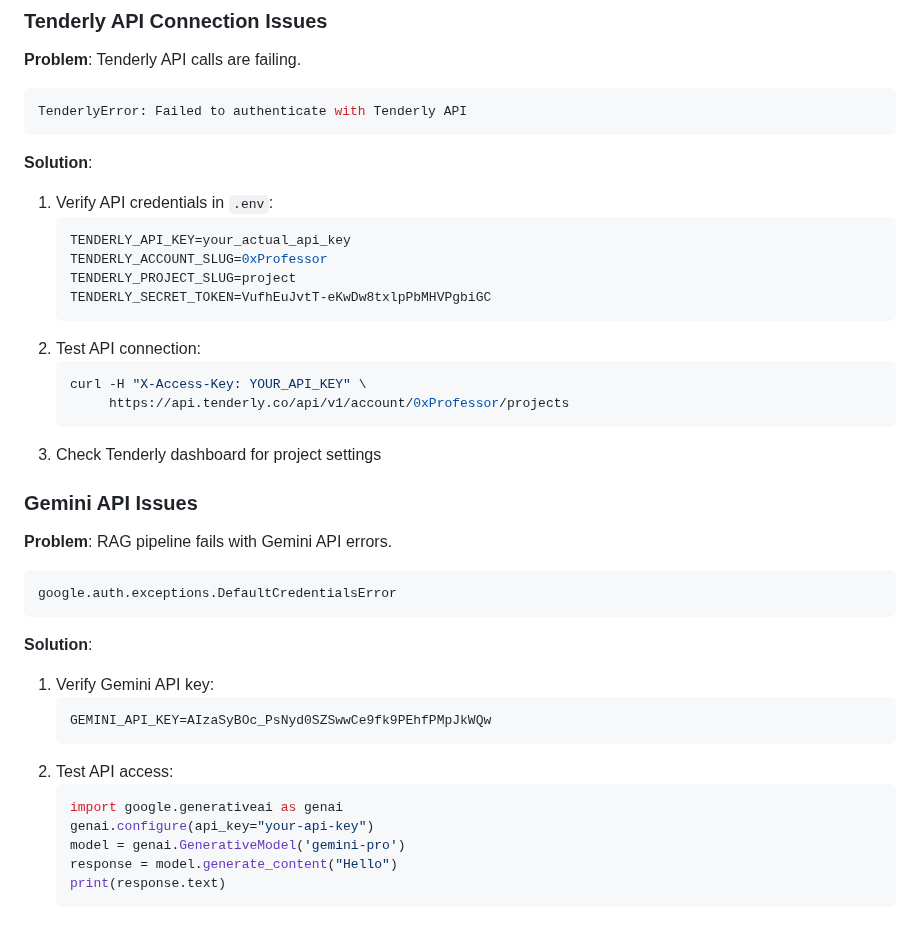
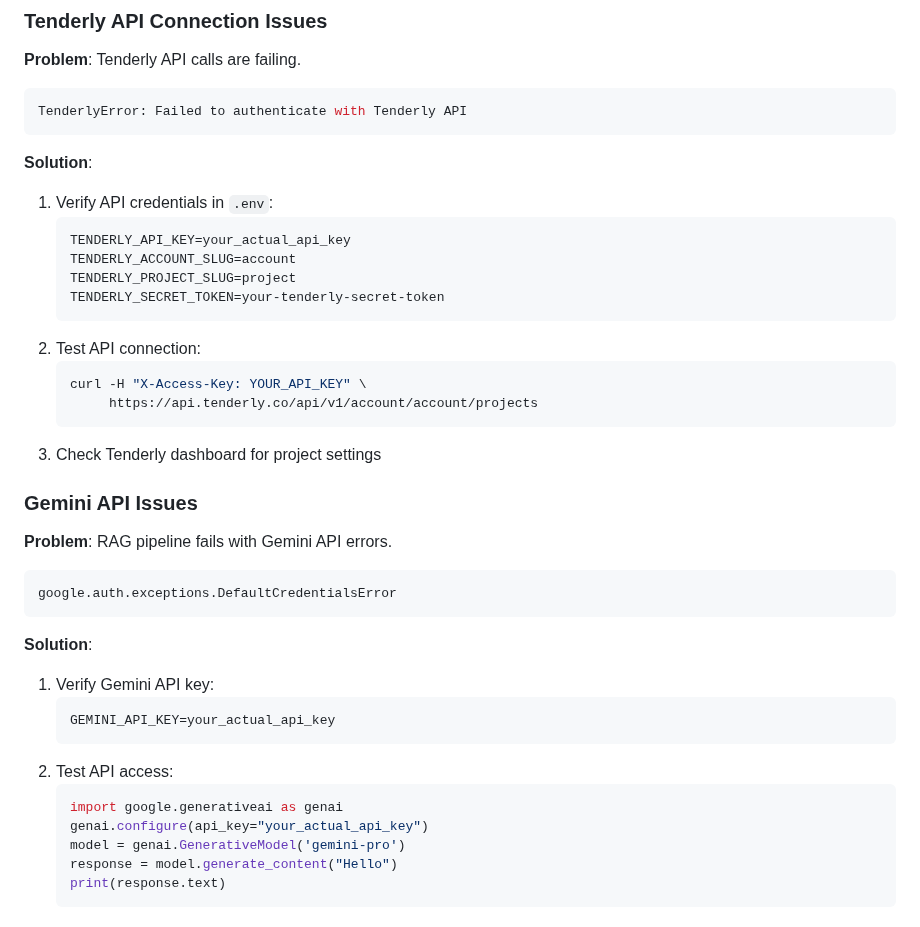
Before and after one commit to 0x-Professor/web3-Guardian, a Markdown page: TROUBLESHOOTING.md, the part around the change. Drawn GitHub-style.

Commit message:
feat: update Tenderly and Gemini API sections with placeholder values for sensitive information

````diff
--- a/TROUBLESHOOTING.md
+++ b/TROUBLESHOOTING.md
@@ -134,14 +134,14 @@ TenderlyError: Failed to authenticate with Tenderly API
 1. Verify API credentials in `.env`:
    ```bash
    TENDERLY_API_KEY=your_actual_api_key
-   TENDERLY_ACCOUNT_SLUG=0xProfessor
+   TENDERLY_ACCOUNT_SLUG=account
    TENDERLY_PROJECT_SLUG=project
-   TENDERLY_SECRET_TOKEN=VufhEuJvtT-eKwDw8txlpPbMHVPgbiGC
+   TENDERLY_SECRET_TOKEN=your-tenderly-secret-token
    ```
 2. Test API connection:
    ```bash
    curl -H "X-Access-Key: YOUR_API_KEY" \
-        https://api.tenderly.co/api/v1/account/0xProfessor/projects
+        https://api.tenderly.co/api/v1/account/account/projects
    ```
 3. Check Tenderly dashboard for project settings
 
@@ -156,12 +156,12 @@ google.auth.exceptions.DefaultCredentialsError
 **Solution**:
 1. Verify Gemini API key:
    ```bash
-   GEMINI_API_KEY=AIzaSyBOc_PsNyd0SZSwwCe9fk9PEhfPMpJkWQw
+   GEMINI_API_KEY=your_actual_api_key
    ```
 2. Test API access:
    ```python
    import google.generativeai as genai
-   genai.configure(api_key="your-api-key")
+   genai.configure(api_key="your_actual_api_key")
    model = genai.GenerativeModel('gemini-pro')
    response = model.generate_content("Hello")
    print(response.text)
````
